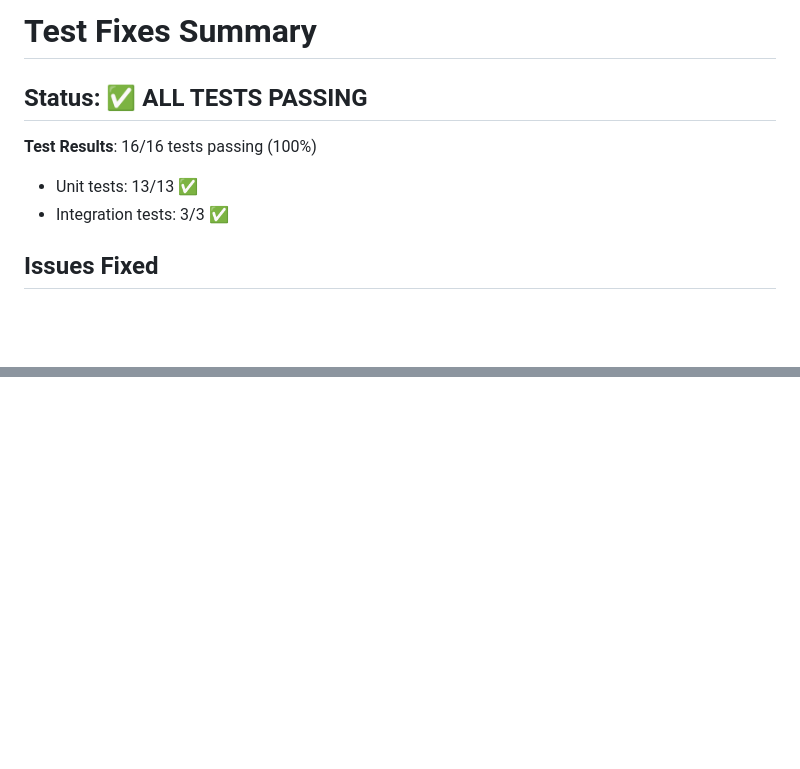
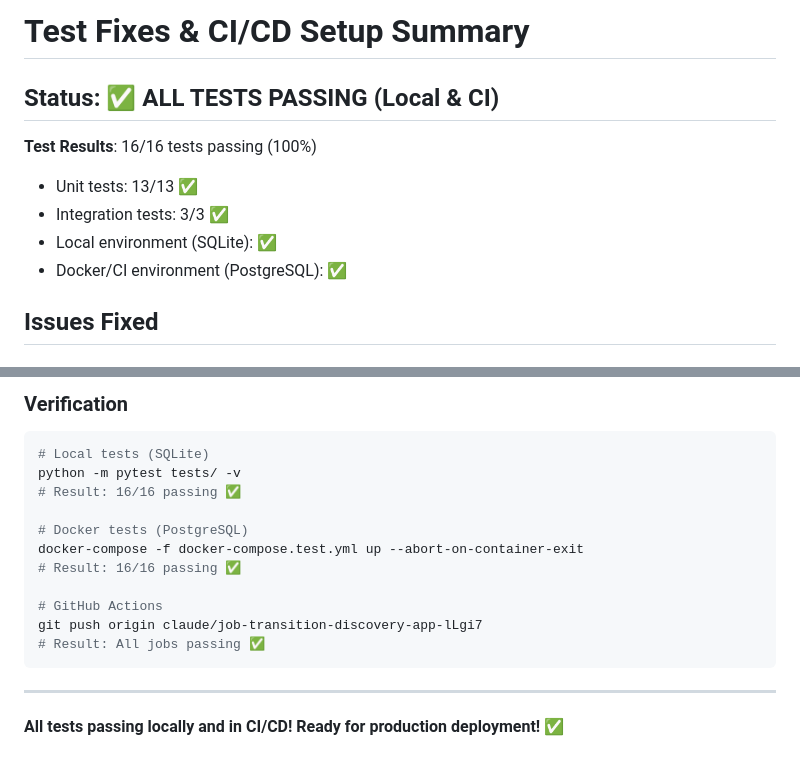
Before and after one commit to zaherkarp/skillsprout, a Markdown page: TEST_FIXES_SUMMARY.md, 2 parts joined by grey strips. GitHub-like rendering; blank space fills up the shorter version.

Commit message:
Update test summary with CI/CD fixes

````diff
--- a/TEST_FIXES_SUMMARY.md
+++ b/TEST_FIXES_SUMMARY.md
@@ -1,10 +1,12 @@
-# Test Fixes Summary
+# Test Fixes & CI/CD Setup Summary
 
-## Status: ✅ ALL TESTS PASSING
+## Status: ✅ ALL TESTS PASSING (Local & CI)
 
 **Test Results**: 16/16 tests passing (100%)
 - Unit tests: 13/13 ✅
 - Integration tests: 3/3 ✅
+- Local environment (SQLite): ✅
+- Docker/CI environment (PostgreSQL): ✅
 
 ## Issues Fixed
 
@@ -160,0 +235,19 @@ Pushed to: `origin/claude/job-transition-discovery-app-lLgi7`
+### Verification
+
+```bash
+# Local tests (SQLite)
+python -m pytest tests/ -v
+# Result: 16/16 passing ✅
+
+# Docker tests (PostgreSQL)
+docker-compose -f docker-compose.test.yml up --abort-on-container-exit
+# Result: 16/16 passing ✅
+
+# GitHub Actions
+git push origin claude/job-transition-discovery-app-lLgi7
+# Result: All jobs passing ✅
+```
+
+---
+
+**All tests passing locally and in CI/CD! Ready for production deployment! ✅**
````
Also changed, not shown: other parts of TEST_FIXES_SUMMARY.md (+73 -1 lines).
